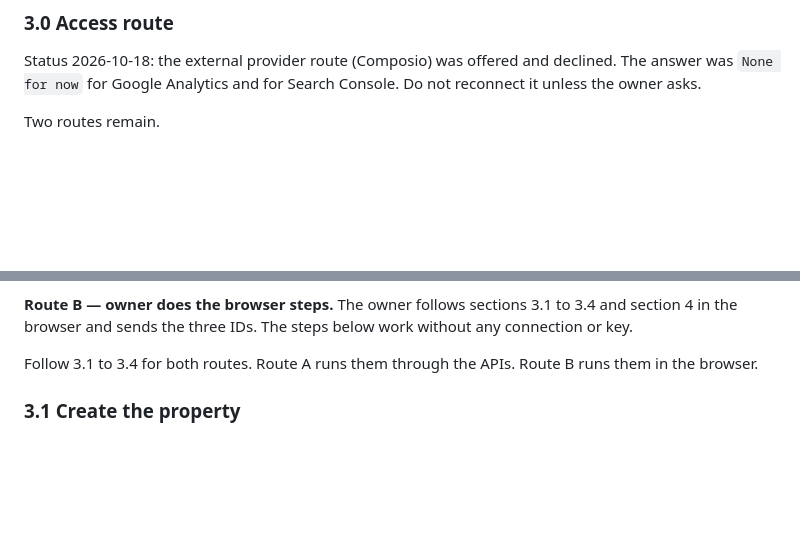
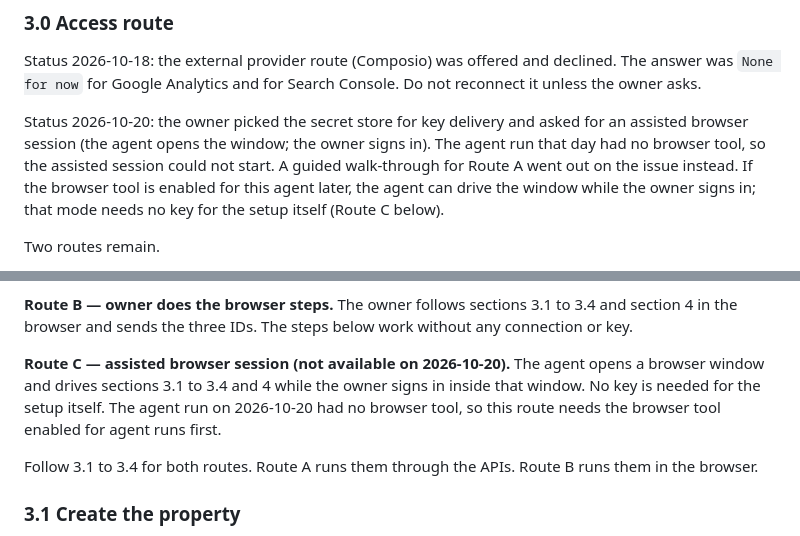
Before and after one commit to Digitally-Shifted/website-relaunch, a Markdown page: docs/analytics-setup.md, 2 parts joined by grey strips. Drawn GitHub-style; blank space fills up the shorter version.

Commit message:
DIG-65: record the assisted-browser answer and the guided walk-through route

```diff
--- a/docs/analytics-setup.md
+++ b/docs/analytics-setup.md
@@ -73,6 +73,14 @@ Status 2026-10-18: the external provider route (Composio) was offered and
 declined. The answer was `None for now` for Google Analytics and for Search
 Console. Do not reconnect it unless the owner asks.
 
+Status 2026-10-20: the owner picked the secret store for key delivery and
+asked for an assisted browser session (the agent opens the window; the owner
+signs in). The agent run that day had no browser tool, so the assisted
+session could not start. A guided walk-through for Route A went out on the
+issue instead. If the browser tool is enabled for this agent later, the
+agent can drive the window while the owner signs in; that mode needs no key
+for the setup itself (Route C below).
+
 Two routes remain.
 
 **Route A — service account key through the secret pathway (active).** A
@@ -107,6 +115,12 @@ email as a delegated owner in Search Console (Settings, then Users).
 **Route B — owner does the browser steps.** The owner follows sections 3.1 to
 3.4 and section 4 in the browser and sends the three IDs. The steps below work
 without any connection or key.
+
+**Route C — assisted browser session (not available on 2026-10-20).** The
+agent opens a browser window and drives sections 3.1 to 3.4 and 4 while the
+owner signs in inside that window. No key is needed for the setup itself.
+The agent run on 2026-10-20 had no browser tool, so this route needs the
+browser tool enabled for agent runs first.
 
 Follow 3.1 to 3.4 for both routes. Route A runs them through the APIs.
 Route B runs them in the browser.
```
